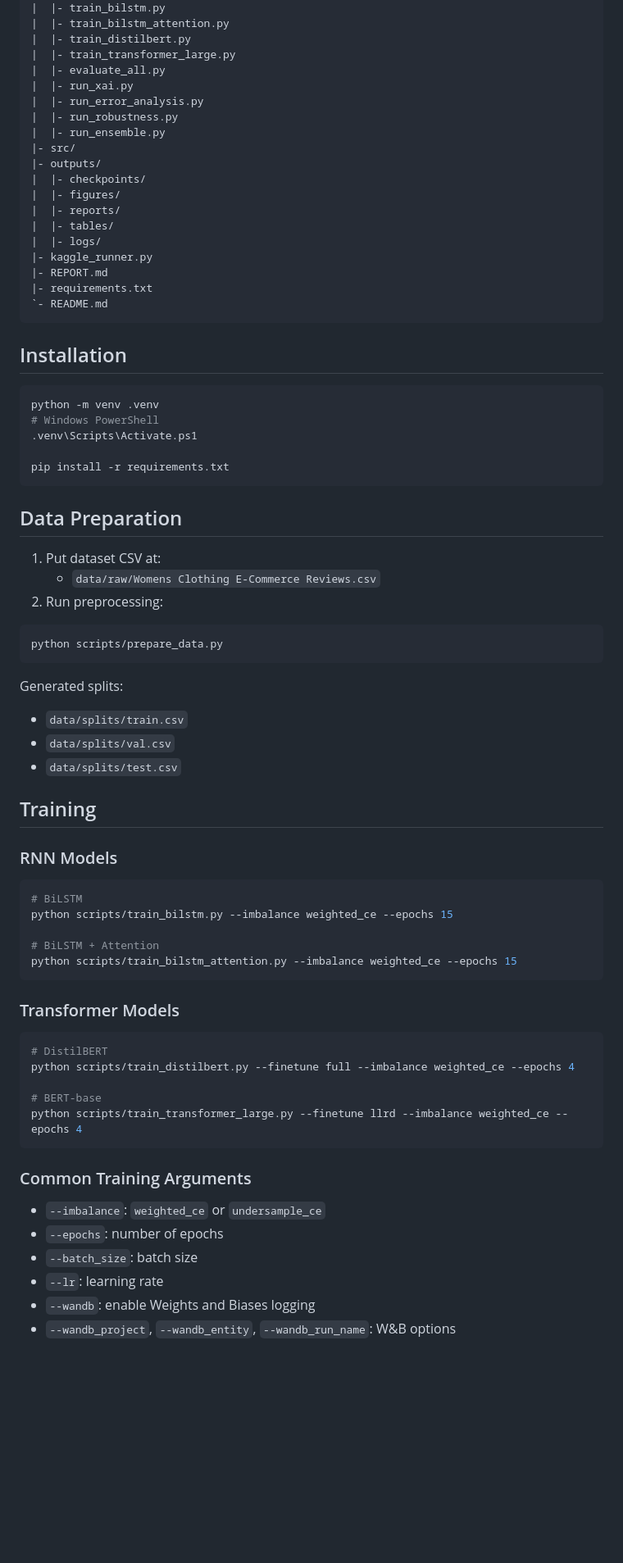
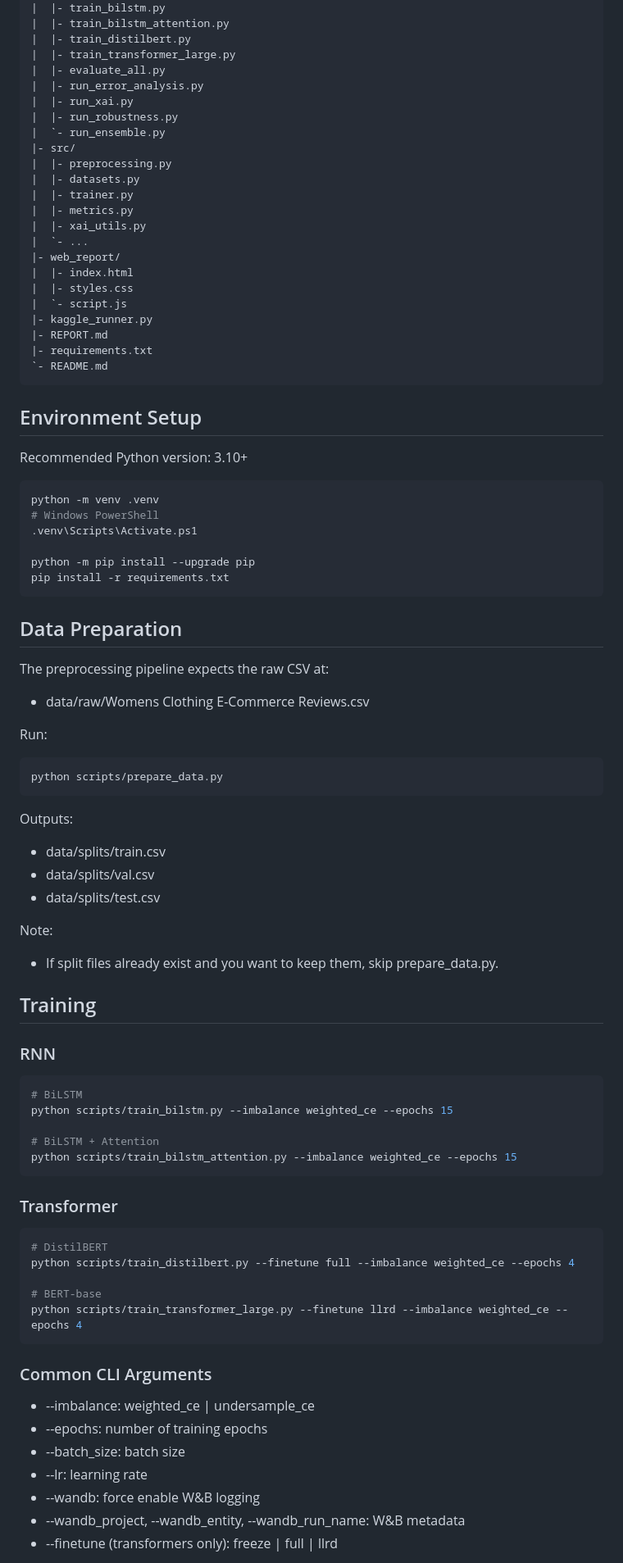
Before and after one commit to huynguyentuank22/CO3133_DL, a Markdown page: README.md, the part around one of its changes. Shown at 82% size. Drawn GitHub-style; blank space fills up the shorter version.

````diff
--- a/README.md
+++ b/README.md
@@ -38,51 +79,62 @@ XAI, robustness testing, ensemble evaluation, and a Streamlit demo.
 |  |- train_distilbert.py
 |  |- train_transformer_large.py
 |  |- evaluate_all.py
+|  |- run_error_analysis.py
 |  |- run_xai.py
-|  |- run_error_analysis.py
 |  |- run_robustness.py
-|  |- run_ensemble.py
+|  `- run_ensemble.py
 |- src/
-|- outputs/
-|  |- checkpoints/
-|  |- figures/
-|  |- reports/
-|  |- tables/
-|  |- logs/
+|  |- preprocessing.py
+|  |- datasets.py
+|  |- trainer.py
+|  |- metrics.py
+|  |- xai_utils.py
+|  `- ...
+|- web_report/
+|  |- index.html
+|  |- styles.css
+|  `- script.js
 |- kaggle_runner.py
 |- REPORT.md
 |- requirements.txt
 `- README.md
 ```
 
-## Installation
+## Environment Setup
+
+Recommended Python version: 3.10+
 
 ```bash
 python -m venv .venv
 # Windows PowerShell
 .venv\Scripts\Activate.ps1
 
+python -m pip install --upgrade pip
 pip install -r requirements.txt
 ```
 
 ## Data Preparation
 
-1. Put dataset CSV at:
-	 - `data/raw/Womens Clothing E-Commerce Reviews.csv`
-2. Run preprocessing:
+The preprocessing pipeline expects the raw CSV at:
+- data/raw/Womens Clothing E-Commerce Reviews.csv
+
+Run:
 
 ```bash
 python scripts/prepare_data.py
 ```
 
-Generated splits:
-- `data/splits/train.csv`
-- `data/splits/val.csv`
-- `data/splits/test.csv`
+Outputs:
+- data/splits/train.csv
+- data/splits/val.csv
+- data/splits/test.csv
+
+Note:
+- If split files already exist and you want to keep them, skip prepare_data.py.
 
 ## Training
 
-### RNN Models
+### RNN
 
 ```bash
 # BiLSTM
@@ -92,7 +144,7 @@ python scripts/train_bilstm.py --imbalance weighted_ce --epochs 15
 python scripts/train_bilstm_attention.py --imbalance weighted_ce --epochs 15
 ```
 
-### Transformer Models
+### Transformer
 
 ```bash
 # DistilBERT
@@ -102,12 +154,13 @@ python scripts/train_distilbert.py --finetune full --imbalance weighted_ce --epo
 python scripts/train_transformer_large.py --finetune llrd --imbalance weighted_ce --epochs 4
 ```
 
-### Common Training Arguments
+### Common CLI Arguments
 
-- `--imbalance`: `weighted_ce` or `undersample_ce`
-- `--epochs`: number of epochs
-- `--batch_size`: batch size
-- `--lr`: learning rate
-- `--wandb`: enable Weights and Biases logging
-- `--wandb_project`, `--wandb_entity`, `--wandb_run_name`: W&B options
+- --imbalance: weighted_ce | undersample_ce
+- --epochs: number of training epochs
+- --batch_size: batch size
+- --lr: learning rate
+- --wandb: force enable W&B logging
+- --wandb_project, --wandb_entity, --wandb_run_name: W&B metadata
+- --finetune (transformers only): freeze | full | llrd
 
````
Also changed, not shown: other parts of README.md (+107 -53 lines).
